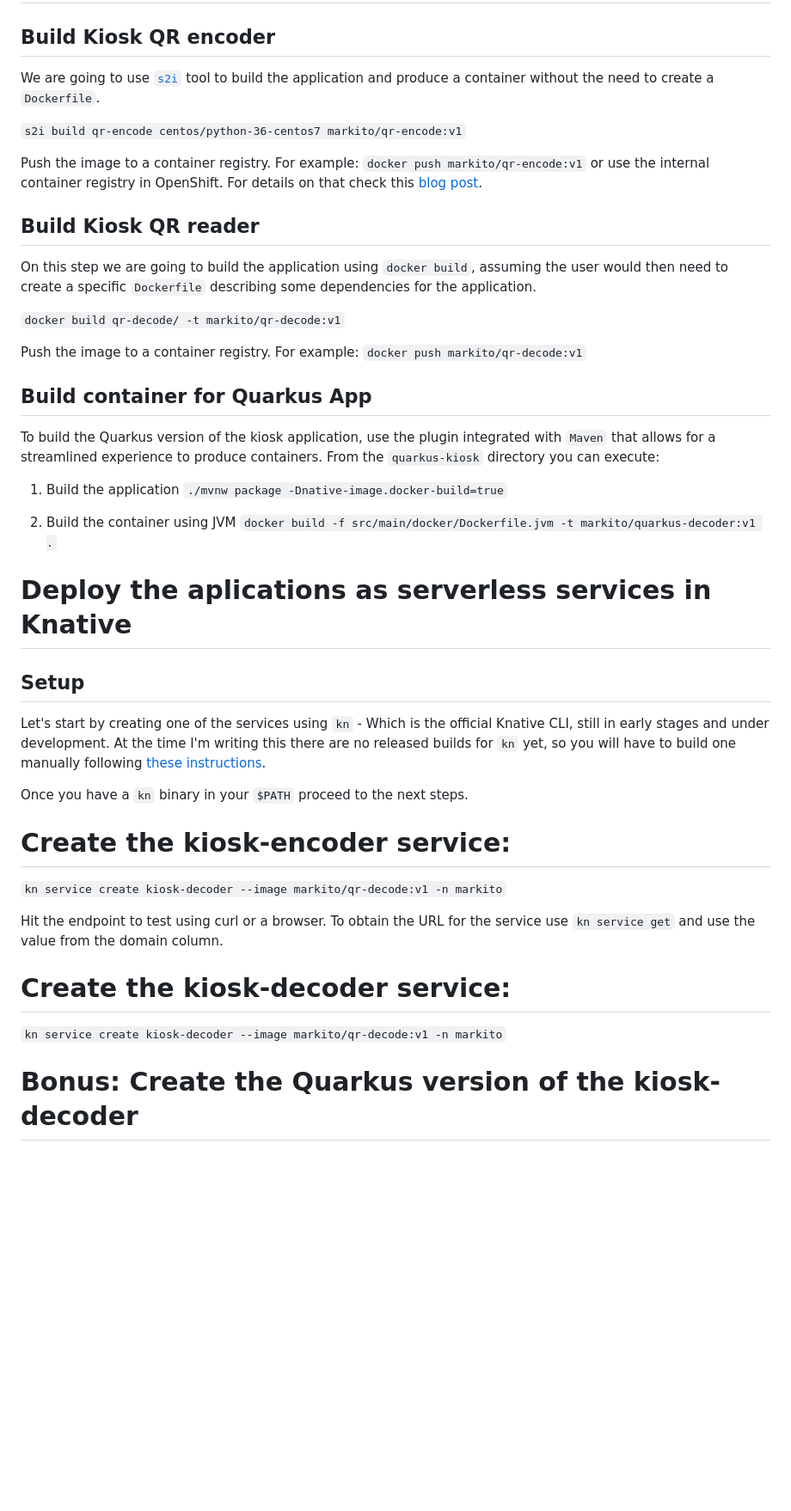
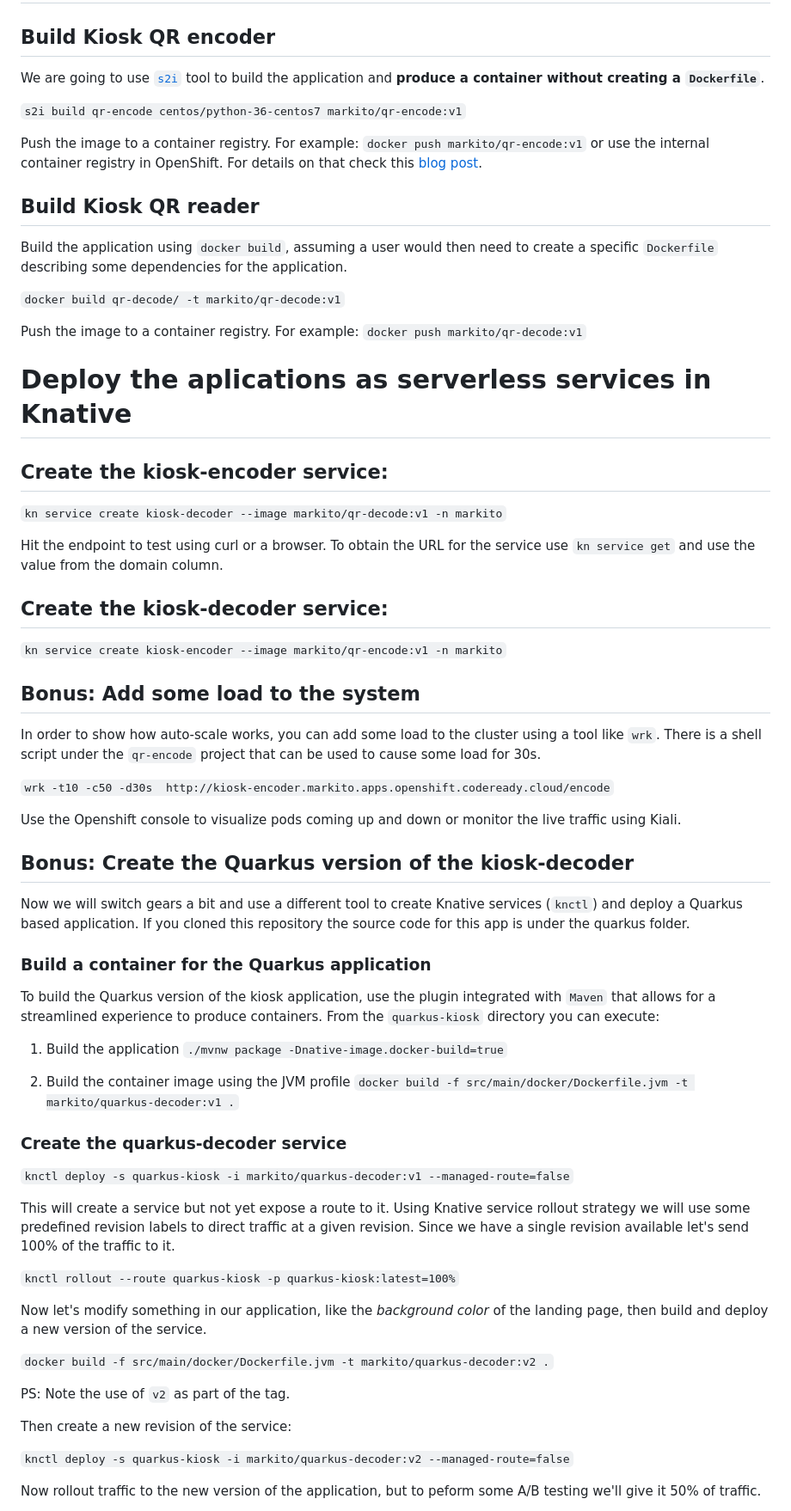
Before and after one commit to markito/kqr-pay, a Markdown page: README.md, the part around the change printed below. Shown: that part at 86% size. Rendered like a GitHub page; blank space fills up the shorter version.

Commit message:
More instructions on README.md and some code cosmetic fixes

```diff
--- a/README.md
+++ b/README.md
@@ -26,7 +33,7 @@ The serverless aspects of the application allow for the system to auto-scale bas
 
 ## Build Kiosk QR encoder
 
-We are going to use [`s2i`](https://github.com/openshift/source-to-image) tool to build the application and produce a container without the need to create a `Dockerfile`.
+We are going to use [`s2i`](https://github.com/openshift/source-to-image) tool to build the application and **produce a container without creating a `Dockerfile`**.
 
 `s2i build qr-encode centos/python-36-centos7 markito/qr-encode:v1`
 
@@ -34,39 +41,63 @@ Push the image to a container registry. For example: `docker push markito/qr-enc
 
 ## Build Kiosk QR reader
 
-On this step we are going to build the application using `docker build`, assuming the user would then need to create a specific `Dockerfile` describing some dependencies for the application.
+Build the application using `docker build`, assuming a user would then need to create a specific `Dockerfile` describing some dependencies for the application.
 
 `docker build qr-decode/ -t markito/qr-decode:v1`
 
 Push the image to a container registry. For example: `docker push markito/qr-decode:v1`
 
-## Build container for Quarkus App
+# Deploy the aplications as serverless services in Knative
+
+## Create the kiosk-encoder service:
+
+`kn service create kiosk-decoder --image markito/qr-decode:v1 -n markito`
+
+Hit the endpoint to test using curl or a browser. To obtain the URL for the service use `kn service get` and use the value from the domain column.
+
+## Create the kiosk-decoder service:
+
+`kn service create kiosk-encoder --image markito/qr-encode:v1 -n markito`
+
+## Bonus: Add some load to the system
+
+In order to show how auto-scale works, you can add some load to the cluster using a tool like `wrk`.  There is a shell script under the `qr-encode` project that can be used to cause some load for 30s.
+
+`wrk -t10 -c50 -d30s  http://kiosk-encoder.markito.apps.openshift.codeready.cloud/encode`
+
+Use the Openshift console to visualize pods coming up and down or monitor the live traffic using Kiali.
+
+## Bonus: Create the Quarkus version of the kiosk-decoder
+
+Now we will switch gears a bit and use a different tool to create Knative services (`knctl`) and deploy a Quarkus based application. If you cloned this repository the source code for this app is under the quarkus folder.
+
+### Build a container for the Quarkus application
 
 To build the Quarkus version of the kiosk application, use the plugin integrated with `Maven` that allows for a streamlined experience to produce containers.  From the `quarkus-kiosk` directory you can execute:
 
 1. Build the application
 `./mvnw package -Dnative-image.docker-build=true`
 
-2. Build the container using JVM
+2. Build the container image using the JVM profile
 `docker build -f src/main/docker/Dockerfile.jvm -t markito/quarkus-decoder:v1 .`
 
-# Deploy the aplications as serverless services in Knative
+### Create the quarkus-decoder service
 
-## Setup
-Let's start by creating one of the services using `kn` - Which is the official Knative CLI, still in early stages and under development. At the time I'm writing this there are no released builds for `kn` yet, so you will have to build one manually following [these instructions](https://github.com/knative/client/blob/master/DEVELOPMENT.md#building-knative-client).
+`knctl deploy -s quarkus-kiosk -i markito/quarkus-decoder:v1 --managed-route=false`
 
-Once you have a `kn` binary in your `$PATH` proceed to the next steps.
+This will create a service but not yet expose a route to it. Using Knative service rollout strategy we will use some predefined revision labels to direct traffic at a given revision. Since we have a single revision available let's send 100% of the traffic to it.
 
+`knctl rollout --route quarkus-kiosk -p quarkus-kiosk:latest=100%`
 
-# Create the kiosk-encoder service:
+Now let's modify something in our application, like the *background color* of the landing page, then build and deploy a new version of the service.
 
-`kn service create kiosk-decoder --image markito/qr-decode:v1 -n markito`
+`docker build -f src/main/docker/Dockerfile.jvm -t markito/quarkus-decoder:v2 .`
 
-Hit the endpoint to test using curl or a browser. To obtain the URL for the service use `kn service get` and use the value from the domain column.
+PS: Note the use of `v2` as part of the tag.
 
-# Create the kiosk-decoder service:
+Then create a new revision of the service:
 
-`kn service create kiosk-decoder --image markito/qr-decode:v1 -n markito`
+`knctl deploy -s quarkus-kiosk -i markito/quarkus-decoder:v2 --managed-route=false`
 
-# Bonus: Create the Quarkus version of the kiosk-decoder
+Now rollout traffic to the new version of the application, but to peform some A/B testing we'll give it 50% of traffic.
 
```
Also changed, not shown: other parts of README.md (+48 -8 lines), img/arch.png (added), 2 other files.
